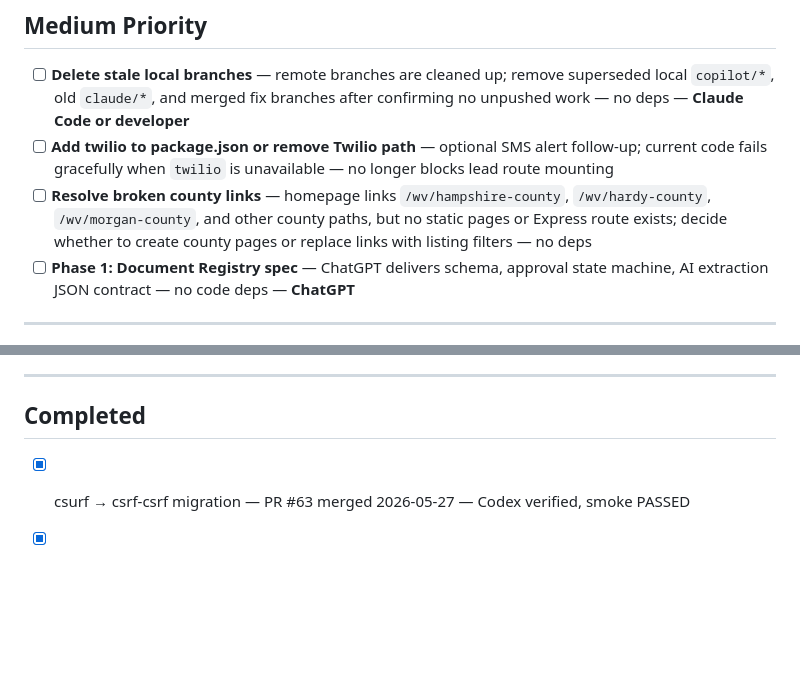
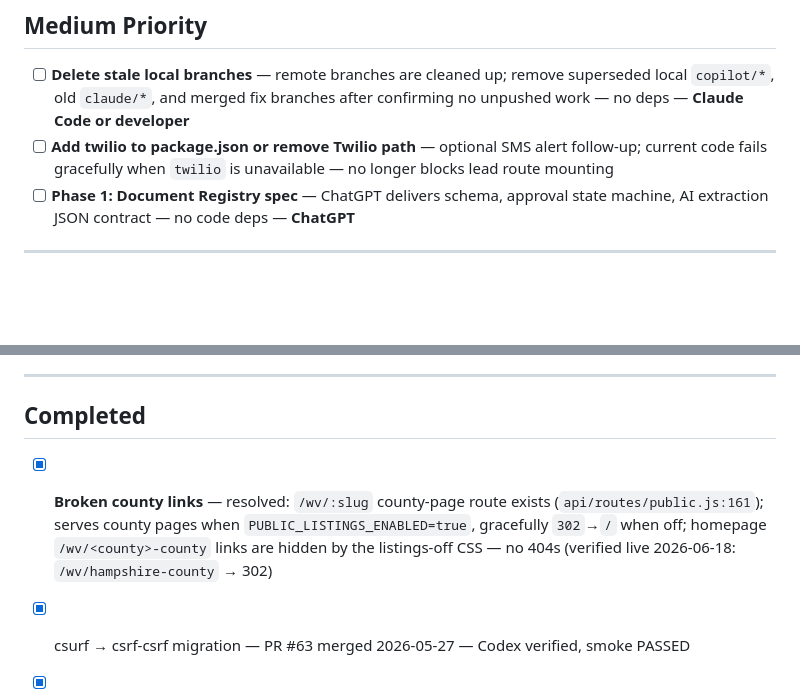
Before and after one commit to malickland-304/wv-property-intelligence, a Markdown page: TASKS.md, 2 parts joined by grey strips. GitHub-like rendering; blank space fills up the shorter version.

Commit message:
docs(tasks): mark "broken county links" resolved (route exists, verified)
Stale backlog entry: the `/wv/:slug` county-page route exists
(`api/routes/public.js:161`), serves county pages when listings are enabled,
gracefully 302->/ when off, and the homepage /wv/ links are hidden by the
listings-off CSS. Verified live: /wv/hampshire-county -> 302 (no 404). Moved to
Completed.

Co-Authored-By: Claude Opus 4.8 <noreply@anthropic.com>

```diff
--- a/TASKS.md
+++ b/TASKS.md
@@ -24,7 +24,6 @@
 
 - [ ] **Delete stale local branches** — remote branches are cleaned up; remove superseded local `copilot/*`, old `claude/*`, and merged fix branches after confirming no unpushed work — no deps — **Claude Code or developer**
 - [ ] **Add twilio to package.json or remove Twilio path** — optional SMS alert follow-up; current code fails gracefully when `twilio` is unavailable — no longer blocks lead route mounting
-- [ ] **Resolve broken county links** — homepage links `/wv/hampshire-county`, `/wv/hardy-county`, `/wv/morgan-county`, and other county paths, but no static pages or Express route exists; decide whether to create county pages or replace links with listing filters — no deps
 - [ ] **Phase 1: Document Registry spec** — ChatGPT delivers schema, approval state machine, AI extraction JSON contract — no code deps — **ChatGPT**
 
 ---
@@ -42,6 +41,7 @@
 
 ## Completed
 
+- [x] **Broken county links** — resolved: `/wv/:slug` county-page route exists (`api/routes/public.js:161`); serves county pages when `PUBLIC_LISTINGS_ENABLED=true`, gracefully `302`→`/` when off; homepage `/wv/<county>-county` links are hidden by the listings-off CSS — no 404s (verified live 2026-06-18: `/wv/hampshire-county` → 302)
 - [x] csurf → csrf-csrf migration — PR #63 merged 2026-05-27 — Codex verified, smoke PASSED
 - [x] AI control plane bootstrap (AGENTS.md, OpenHands hooks, issue templates) — PR #64 merged 2026-05-27
 - [x] Handoff doc update post-PR #64 — PR #67 merged
```
